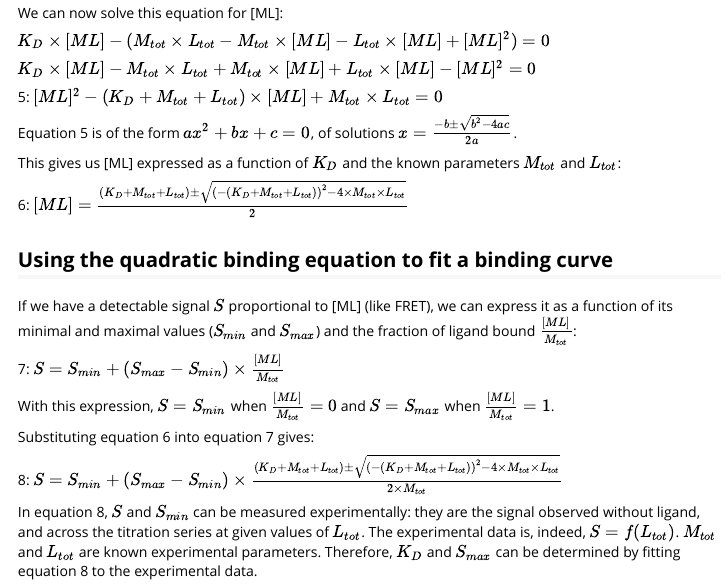
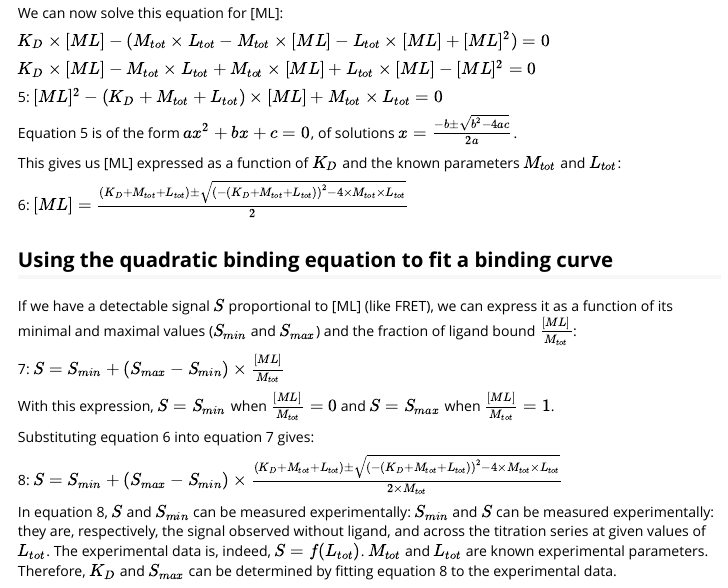
Before and after one commit to Guillawme/rfret, an R Markdown document (vignettes/quadratic_binding_equation.Rmd): the page in a window 1100 px wide, from 750 px down. Rendered offline with R 4.5, knitr and Pandoc, with nearby package versions.

Commit message:
Clarified some sentences in vignette quadratic_binding_equation

```diff
--- a/vignettes/quadratic_binding_equation.Rmd
+++ b/vignettes/quadratic_binding_equation.Rmd
@@ -81,7 +81,6 @@ Substituting equation 6 into equation 7 gives:
 
 8: $S = S_{min} + (S_{max} - S_{min}) \times \frac{(K_D + M_{tot} + L_{tot}) \pm \sqrt{(-(K_D + M_{tot} + L_{tot}))^2 - 4 \times M_{tot} \times L_{tot}}}{2 \times M_{tot}}$
 
-In equation 8, $S$ and $S_{min}$ can be measured experimentally: they are the
-signal observed without ligand, and across the titration series at given values of $L_{tot}$. The experimental data is, indeed, $S = f(L_{tot})$. $M_{tot}$ and
-$L_{tot}$ are known experimental parameters. Therefore, $K_D$ and $S_{max}$ can
-be determined by fitting equation 8 to the experimental data.
+In equation 8, $S$ and $S_{min}$ can be measured experimentally: $S_{min}$ and
+$S$ can be measured experimentally: they are, respectively, the signal observed
+without ligand, and across the titration series at given values of $L_{tot}$.
```
Also changed, not shown: vignettes/quadratic_binding_equation.Rmd (3 more changed lines).
